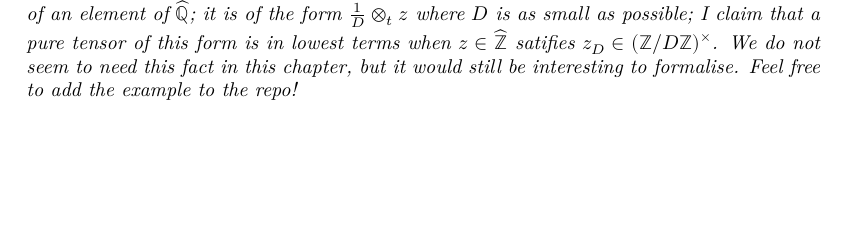
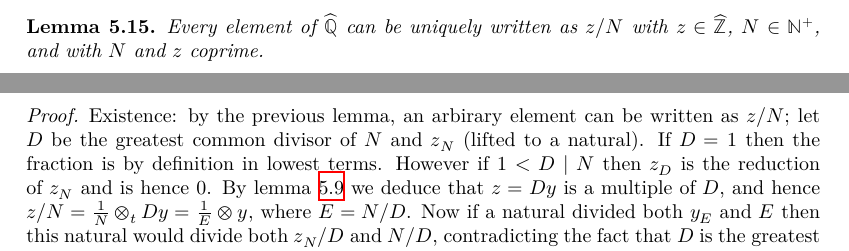
Before and after one commit to ImperialCollegeLondon/FLT, a LaTeX thesis (blueprint/src/print.tex, which reads blueprint/src/chapter/ch05automorphicformexample.tex): part of page 23 of 36 before the commit and two parts of pages 23 and 24 of 37 after it, the two joined at a grey line, cut at the place of the change, the shorter picture padded with empty space. Compiled offline with XeLaTeX.

Commit message:
lowest terms material

```diff
--- a/blueprint/src/chapter/ch05automorphicformexample.tex
+++ b/blueprint/src/chapter/ch05automorphicformexample.tex
@@ -337,7 +339 @@ representation may not be unique. For example $2\otimes 1=1\otimes 2$.
 
-\begin{remark} There does seem to be a unique ``lowest terms'' simple tensor representative of an
-    element of $\Qhat$; it is of the form $\frac{1}{D}\otimes_t z$ where $D$ is as small as
-    possible; I claim that a pure tensor of this form is in lowest terms when $z\in\Zhat$
-    satifies $z_D\in(\Z/D\Z)^\times$. We do not seem to need this fact in this chapter, but it
-    would still be interesting to formalise. Feel free to add the example to the repo!
-\end{remark}
@@ -343,0 +346,19 @@ representation may not be unique. For example $2\otimes 1=1\otimes 2$.
+    $z_N\in(\Z/N\Z)^\times$. We write $z/N$ as notation
+    for the element $\frac{1}{N}\otimes_tz$.
+\end{definition}
+
+\begin{lemma}
+    \label{QHat.lowestTerms}
+    \lean{QHat.lowestTerms}
+    \uses{QHat.IsCoprime}
+    Every element of $\Qhat$ can be uniquely written as $z/N$ with $z\in\Zhat$, $N\in\N^+$,
+    and with $N$ and $z$ coprime.
+\end{lemma}
+\begin{proof}
+    Existence: by the previous lemma, an arbirary element can be written as $z/N$; let $D$
+    be the greatest common divisor of $N$ and $z_N$ (lifted to a natural). If $D=1$
+    then the fraction is by definition in lowest terms. However if $1<D\mid N$ then $z_D$
+    is the reduction of $z_N$ and is hence 0. By lemma~\ref{ZHat.multiples} we deduce that $z=Dy$
+    is a multiple of~$D$, and hence $z/N=\frac{1}{N}\otimes_tDy=\frac{1}{E}\otimes y$, where
+    $E=N/D$. Now if a natural divided both $y_E$ and $E$ then this natural would divide both $z_N/D$
+    and $N/D$, contradicting the fact that $D$ is the greatest common divisors.
```
Also changed, not shown: blueprint/src/chapter/ch05automorphicformexample.tex (22 more changed lines), 1 other file.
